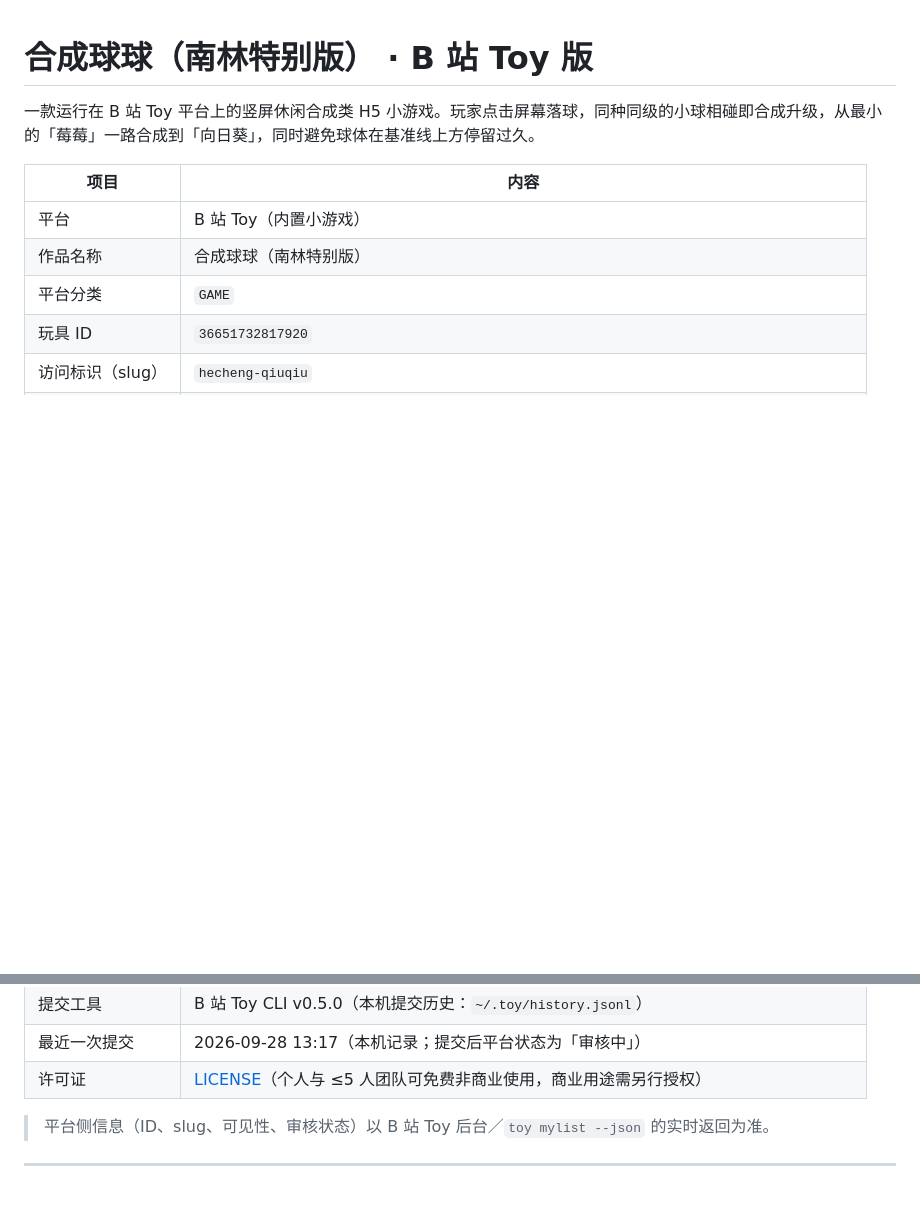
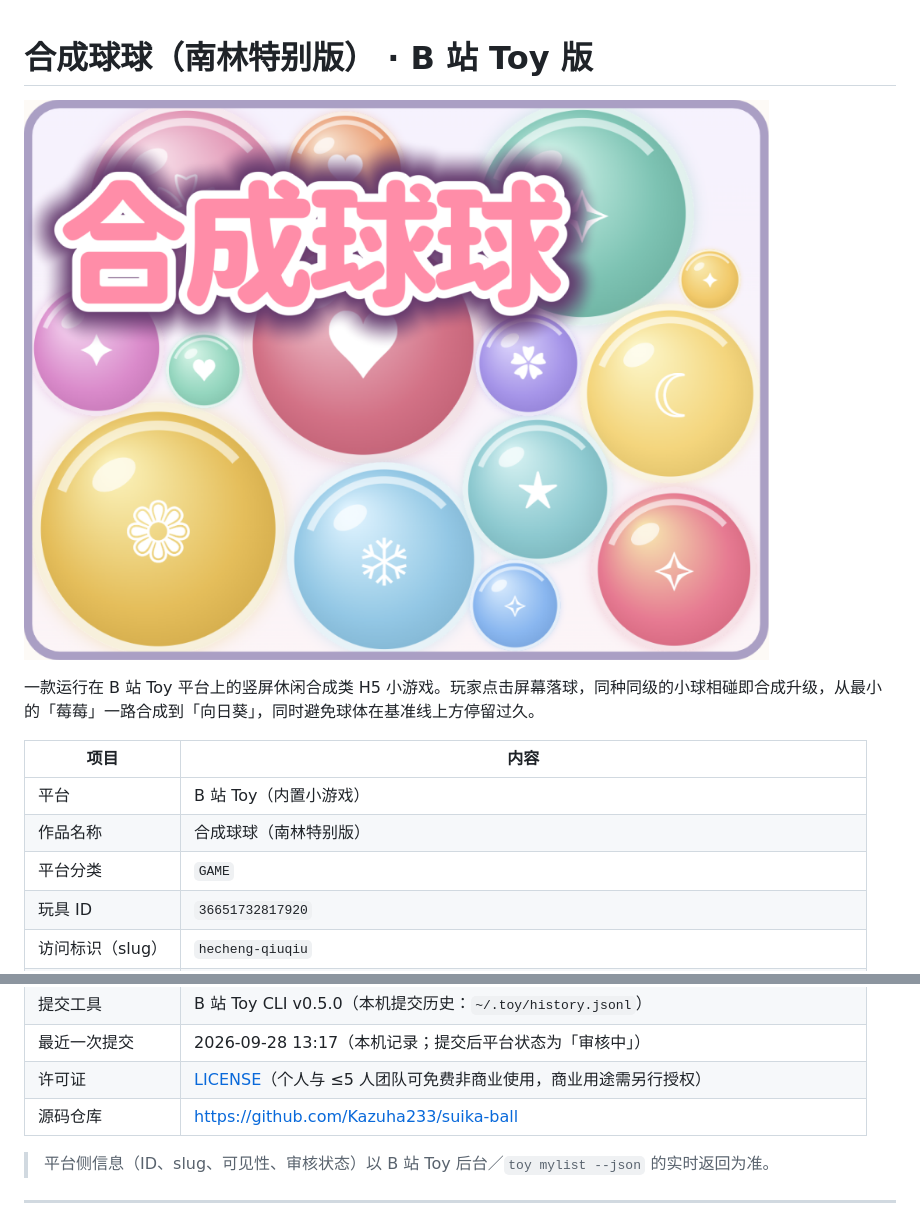
Before and after one commit to Kazuha233/compound-ball, a Markdown page: README.md, 2 parts joined by grey strips. Rendered like a GitHub page; blank space fills up the shorter version.

Commit message:
docs: README 首部加入封面图与源码仓库地址 / add cover image and repo link

```diff
--- a/README.md
+++ b/README.md
@@ -1,4 +1,6 @@
 # 合成球球（南林特别版） · B 站 Toy 版
+
+![合成球球（南林特别版）封面](./封面-poster.png)
 
 一款运行在 B 站 Toy 平台上的竖屏休闲合成类 H5 小游戏。玩家点击屏幕落球，同种同级的小球相碰即合成升级，从最小的「莓莓」一路合成到「向日葵」，同时避免球体在基准线上方停留过久。
 
@@ -16,6 +18,7 @@
 | 提交工具 | B 站 Toy CLI v0.5.0（本机提交历史：`~/.toy/history.jsonl`） |
 | 最近一次提交 | 2026-09-28 13:17（本机记录；提交后平台状态为「审核中」） |
 | 许可证 | [LICENSE](./LICENSE)（个人与 ≤5 人团队可免费非商业使用，商业用途需另行授权） |
+| 源码仓库 | https://github.com/Kazuha233/suika-ball |
 
 > 平台侧信息（ID、slug、可见性、审核状态）以 B 站 Toy 后台／`toy mylist --json` 的实时返回为准。
 
```
